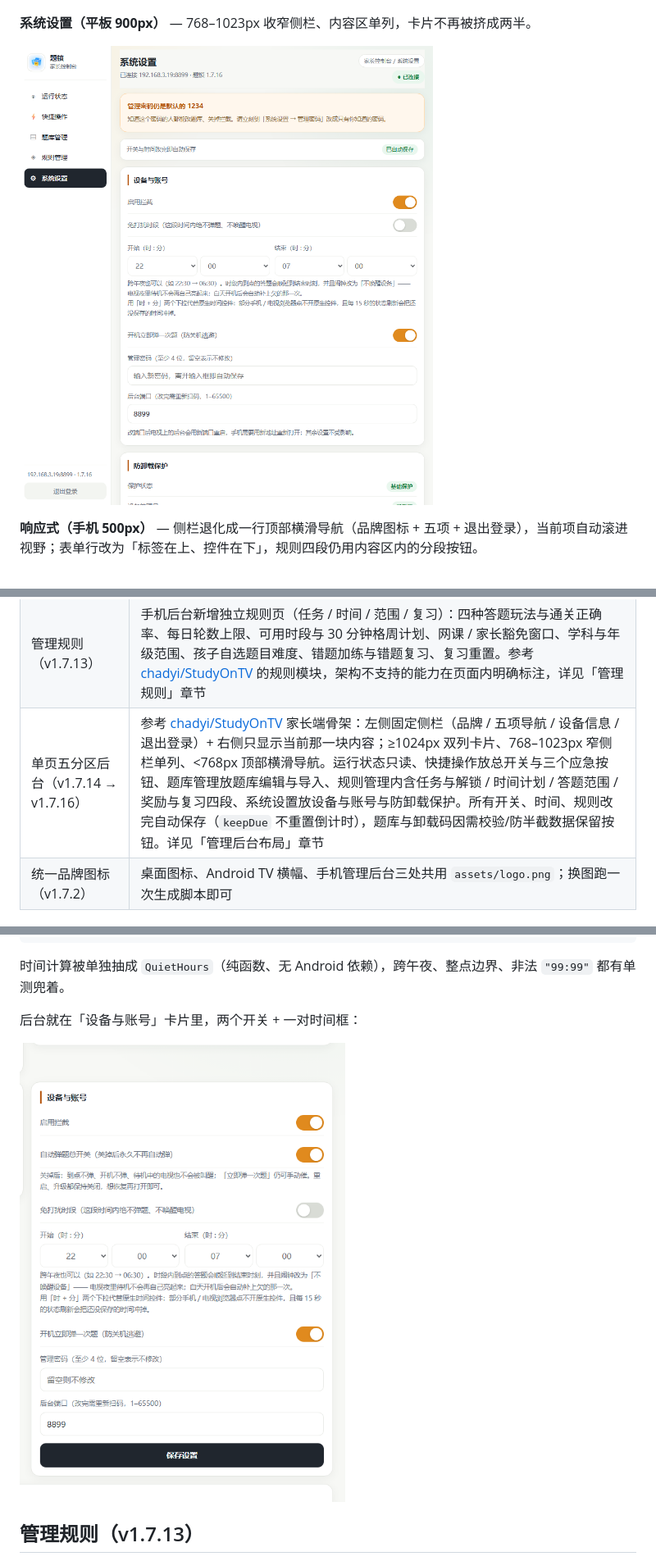
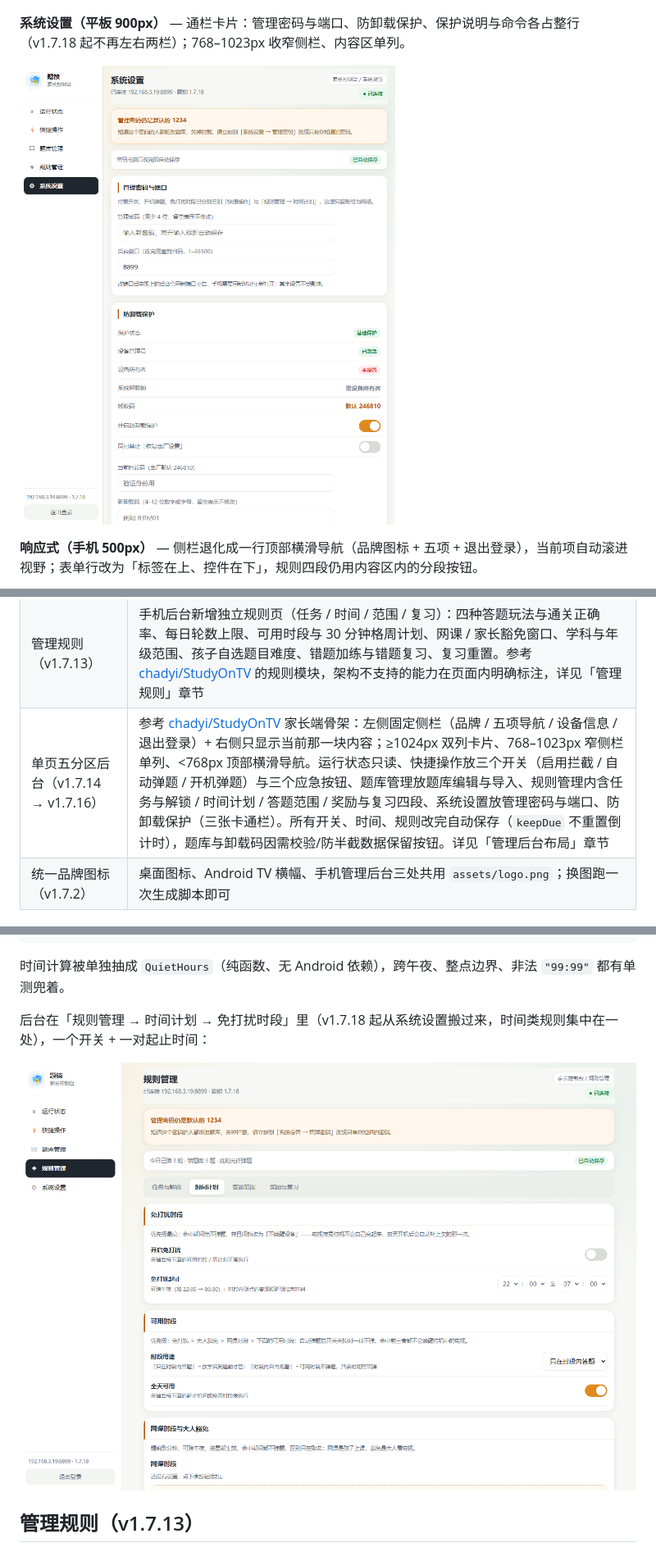
Before and after one commit to andyzhang201310-coder/QlockOnTV, a Markdown page: README.md, 3 parts joined by grey strips. Shown at 82% size. Rendered like a GitHub page; pictures changed too: docs/screenshots/admin-quiet-hours.png, docs/screenshots/admin-tablet.png.

```diff
--- a/README.md
+++ b/README.md
@@ -47,5 +53,5 @@
 
 ![题锁 · 管理规则](docs/screenshots/admin-rules.png)
 
-**系统设置（平板 900px）** — 768–1023px 收窄侧栏、内容区单列，卡片不再被挤成两半。
+**系统设置（平板 900px）** — 通栏卡片：管理密码与端口、防卸载保护、保护说明与命令各占整行（v1.7.18 起不再左右两栏）；768–1023px 收窄侧栏、内容区单列。
 
@@ -88,7 +94,7 @@
 | 题库扩充（v1.7.11） | **只增不改**追加 1738 题：语文补足统编版 1–6 年级古诗文作者 / 朝代 / 出处 / 名句 / 古文寓意，数学补足图形公式与应用题（和差、等差数列、追及、相遇等），英语补足词形变化、语法、交际用语与句型转换。原有 18000 题逐字未改，详见「题库与年级」 |
 | 界面风格（v1.7.12） | 参考 [chadyi/StudyOnTV](https://github.com/chadyi/StudyOnTV)：TV 端近黑底 + 暖橙光晕 / 渐变主按钮 / 大圆角卡片 / 方块字母徽标 + 橙色聚焦态；家长后台米白浅色卡片；反馈为空时自动隐藏让四个选项同屏。业务代码、HTTP 接口、题库数据均未改动 |
 | 管理规则（v1.7.13） | 手机后台新增独立规则页（任务 / 时间 / 范围 / 复习）：四种答题玩法与通关正确率、每日轮数上限、可用时段与 30 分钟格周计划、网课 / 家长豁免窗口、学科与年级范围、孩子自选题目难度、错题加练与错题复习、复习重置。参考 [chadyi/StudyOnTV](https://github.com/chadyi/StudyOnTV) 的规则模块，架构不支持的能力在页面内明确标注，详见「管理规则」章节 |
-| 单页五分区后台（v1.7.14 → v1.7.16） | 参考 [chadyi/StudyOnTV](https://github.com/chadyi/StudyOnTV) 家长端骨架：左侧固定侧栏（品牌 / 五项导航 / 设备信息 / 退出登录）+ 右侧只显示当前那一块内容；≥1024px 双列卡片、768–1023px 窄侧栏单列、<768px 顶部横滑导航。运行状态只读、快捷操作放总开关与三个应急按钮、题库管理放题库编辑与导入、规则管理内含任务与解锁 / 时间计划 / 答题范围 / 奖励与复习四段、系统设置放设备与账号与防卸载保护。所有开关、时间、规则改完自动保存（`keepDue` 不重置倒计时），题库与卸载码因需校验/防半截数据保留按钮。详见「管理后台布局」章节 |
+| 单页五分区后台（v1.7.14 → v1.7.16） | 参考 [chadyi/StudyOnTV](https://github.com/chadyi/StudyOnTV) 家长端骨架：左侧固定侧栏（品牌 / 五项导航 / 设备信息 / 退出登录）+ 右侧只显示当前那一块内容；≥1024px 双列卡片、768–1023px 窄侧栏单列、<768px 顶部横滑导航。运行状态只读、快捷操作放三个开关（启用拦截 / 自动弹题 / 开机弹题）与三个应急按钮、题库管理放题库编辑与导入、规则管理内含任务与解锁 / 时间计划 / 答题范围 / 奖励与复习四段、系统设置放管理密码与端口、防卸载保护（三张卡通栏）。所有开关、时间、规则改完自动保存（`keepDue` 不重置倒计时），题库与卸载码因需校验/防半截数据保留按钮。详见「管理后台布局」章节 |
 | 统一品牌图标（v1.7.2） | 桌面图标、Android TV 横幅、手机管理后台三处共用 `assets/logo.png`；换图跑一次生成脚本即可 |
 
 ## 命名与升级兼容（v1.7.5）
@@ -261,5 +267,5 @@ RTC_WAKEUP #4: Alarm{... type 0 ...}                  ← tag *walarm*，到点
 
 时间计算被单独抽成 `QuietHours`（纯函数、无 Android 依赖），跨午夜、整点边界、非法 `"99:99"` 都有单测兜着。
 
-后台就在「设备与账号」卡片里，两个开关 + 一对时间框：
+后台在「规则管理 → 时间计划 → 免打扰时段」里（v1.7.18 起从系统设置搬过来，时间类规则集中在一处），一个开关 + 一对起止时间：
 
```
Also changed, not shown: other parts of README.md (+14 -8 lines), docs/screenshots/admin-quick.png (added), 2 other files.
